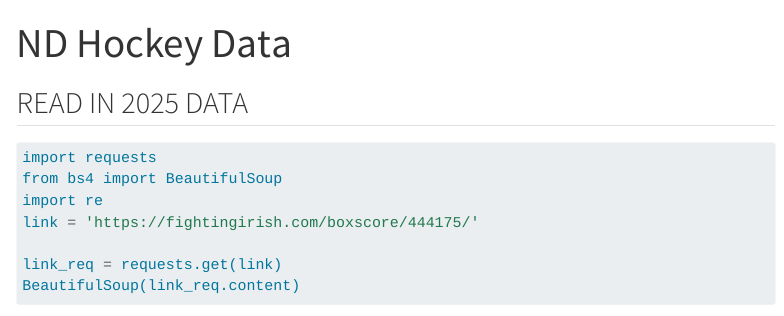
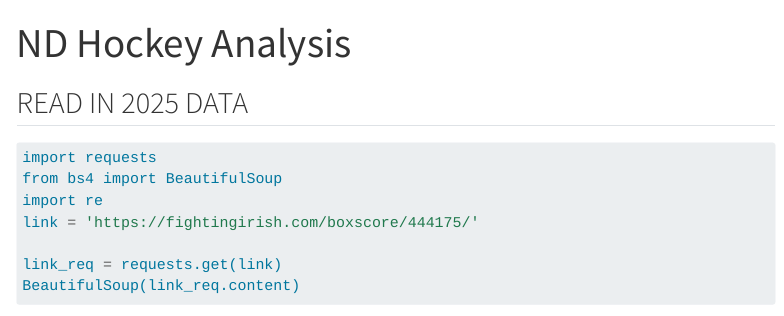
Before and after one commit to luismartinez-print/grow_irish, a Quarto document (hockey_data.qmd): the page in a window 1100 px wide, from its top. Rendered offline with R 4.5, knitr and Pandoc in place of Quarto, with nearby package versions; some code elsewhere in the file could not run offline; menus at the side of the page are left out; long lines of code are wrapped.

Commit message:
update title and spacing

```diff
--- a/hockey_data.qmd
+++ b/hockey_data.qmd
@@ -1,5 +1,5 @@
 ---
-title: "ND Hockey Data"
+title: "ND Hockey Analysis"
 format:
   html:
     toc: true
```
Also changed, not shown: hockey_data.qmd (1 more changed lines).
